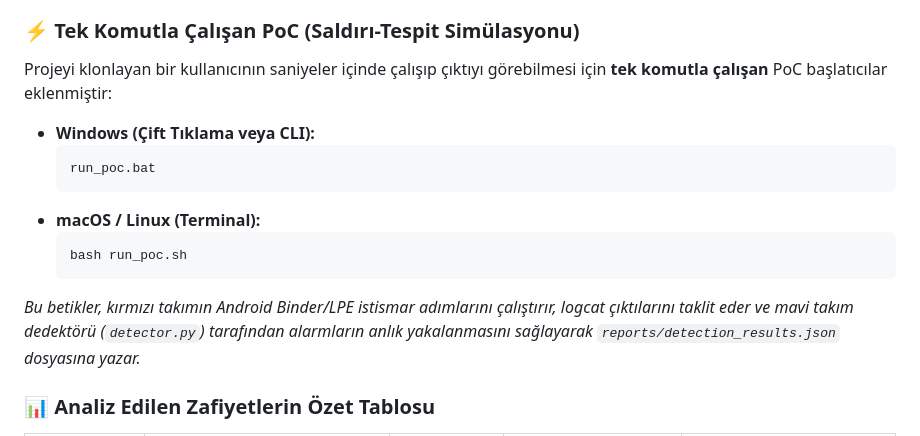
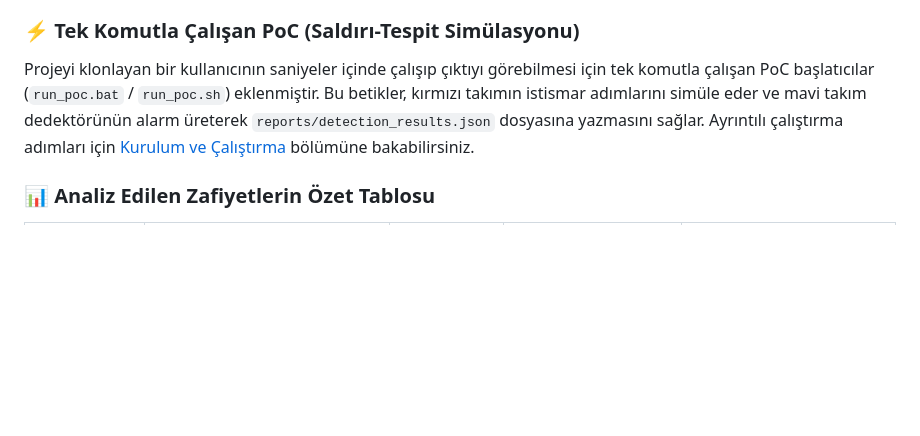
Before and after one commit to bfurkanyildiz/Android-rce-analizi, a Markdown page: README.md, the part around the change. Drawn GitHub-style; blank space fills up the shorter version.

Commit message:
docs: remove duplicate run_poc code block from introduction in README.md

````diff
--- a/README.md
+++ b/README.md
@@ -48,16 +48,8 @@ Geleneksel Android güvenlik analizleri genellikle sadece teorik dokümantasyon
 * **Ürünleşmiş Güvenlik Çıktıları:** Tespit edilen alarmları SIEM standartlarına uygun olarak anlık JSON/CSV raporlarına dönüştürür ve merkezi gösterim paneline (Dashboard) besler.
 
 ### ⚡ Tek Komutla Çalışan PoC (Saldırı-Tespit Simülasyonu)
-Projeyi klonlayan bir kullanıcının saniyeler içinde çalışıp çıktıyı görebilmesi için **tek komutla çalışan** PoC başlatıcılar eklenmiştir:
-* **Windows (Çift Tıklama veya CLI):**
-  ```cmd
-  run_poc.bat
-  ```
-* **macOS / Linux (Terminal):**
-  ```bash
-  bash run_poc.sh
-  ```
-*Bu betikler, kırmızı takımın Android Binder/LPE istismar adımlarını çalıştırır, logcat çıktılarını taklit eder ve mavi takım dedektörü (`detector.py`) tarafından alarmların anlık yakalanmasını sağlayarak `reports/detection_results.json` dosyasına yazar.*
+Projeyi klonlayan bir kullanıcının saniyeler içinde çalışıp çıktıyı görebilmesi için tek komutla çalışan PoC başlatıcılar (`run_poc.bat` / `run_poc.sh`) eklenmiştir. Bu betikler, kırmızı takımın istismar adımlarını simüle eder ve mavi takım dedektörünün alarm üreterek `reports/detection_results.json` dosyasına yazmasını sağlar. Ayrıntılı çalıştırma adımları için [Kurulum ve Çalıştırma](#⚙️-kurulum-ve-çalıştırma) bölümüne bakabilirsiniz.
+
 
 ### 📊 Analiz Edilen Zafiyetlerin Özet Tablosu
 
````
